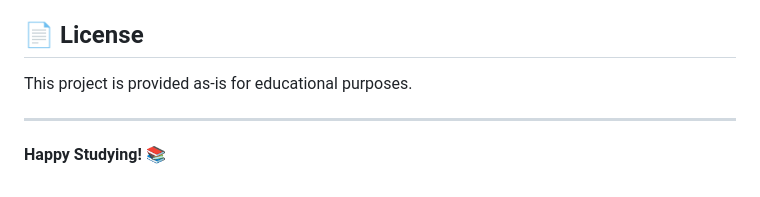
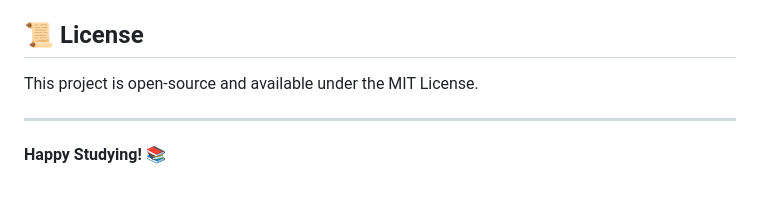
Before and after one commit to Soham-Sutar/StudyGen, a Markdown page: README.md, the part around the change. Rendered like a GitHub page.

Commit message:
Change license heading and update license info
Updated license section heading and clarified license details.

```diff
--- a/README.md
+++ b/README.md
@@ -179,10 +179,11 @@ WEBAPP/
 5. Connect to auth.js for user session management
 
 
-## 📄 License
+## 📜 License
 
-This project is provided as-is for educational purposes.
+This project is open-source and available under the MIT License.
 
 ---
 
+
 **Happy Studying! 📚**
```
